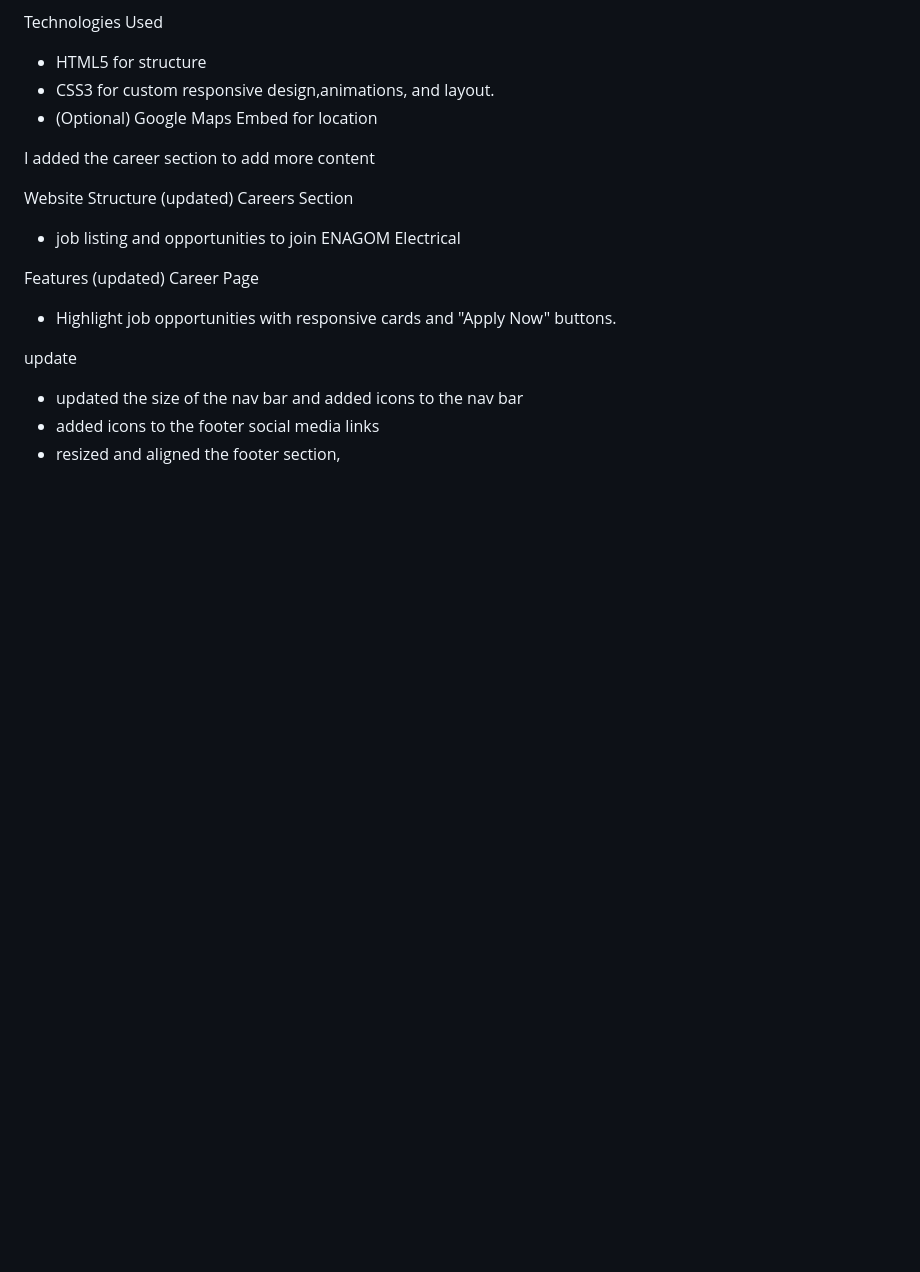
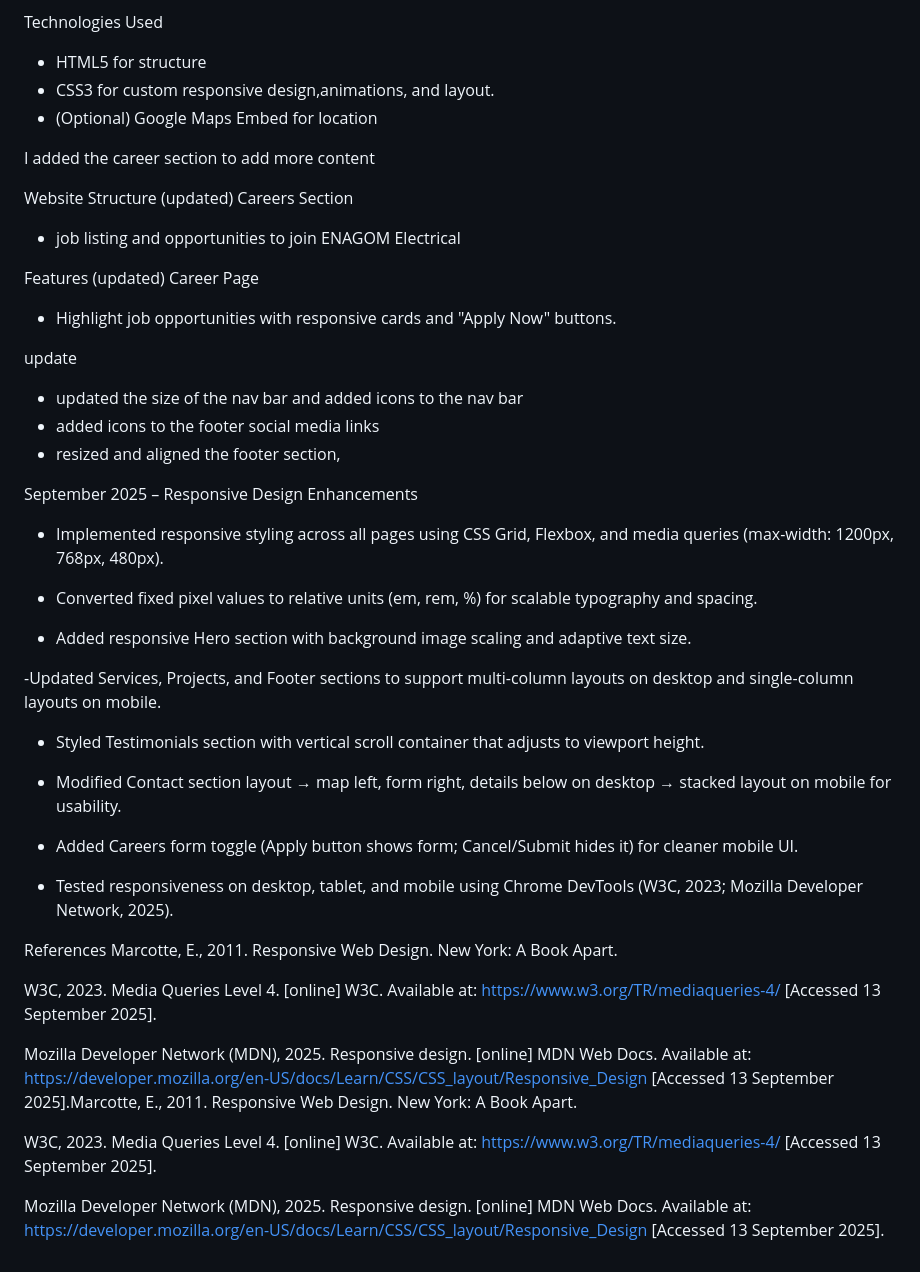
Before and after one commit to TebogoMsimanga/ENAGOM-Electrical, a Markdown page: README.md, the part around the change. Drawn GitHub-style; blank space fills up the shorter version.

Commit message:
updated change log with references

```diff
--- a/README.md
+++ b/README.md
@@ -98,3 +98,36 @@ update
 - updated the size of the nav bar and added icons to the nav bar
 - added icons to the footer social media links
 - resized and aligned the footer section,
+
+ September 2025 – Responsive Design Enhancements
+
+- Implemented responsive styling across all pages using CSS Grid, Flexbox, and media queries (max-width: 1200px, 768px, 480px).
+
+- Converted fixed pixel values to relative units (em, rem, %) for scalable typography and spacing.
+
+- Added responsive Hero section with background image scaling and adaptive text size.
+
+-Updated Services, Projects, and Footer sections to support multi-column layouts on desktop and single-column layouts on mobile.
+
+- Styled Testimonials section with vertical scroll container that adjusts to viewport height.
+
+- Modified Contact section layout → map left, form right, details below on desktop → stacked layout on mobile for usability.
+
+- Added Careers form toggle (Apply button shows form; Cancel/Submit hides it) for cleaner mobile UI.
+
+- Tested responsiveness on desktop, tablet, and mobile using Chrome DevTools (W3C, 2023; Mozilla Developer Network, 2025).
+
+References
+Marcotte, E., 2011. Responsive Web Design. New York: A Book Apart.
+
+W3C, 2023. Media Queries Level 4. [online] W3C. Available at: https://www.w3.org/TR/mediaqueries-4/
+ [Accessed 13 September 2025].
+
+Mozilla Developer Network (MDN), 2025. Responsive design. [online] MDN Web Docs. Available at: https://developer.mozilla.org/en-US/docs/Learn/CSS/CSS_layout/Responsive_Design
+ [Accessed 13 September 2025].Marcotte, E., 2011. Responsive Web Design. New York: A Book Apart.
+
+W3C, 2023. Media Queries Level 4. [online] W3C. Available at: https://www.w3.org/TR/mediaqueries-4/
+ [Accessed 13 September 2025].
+
+Mozilla Developer Network (MDN), 2025. Responsive design. [online] MDN Web Docs. Available at: https://developer.mozilla.org/en-US/docs/Learn/CSS/CSS_layout/Responsive_Design
+ [Accessed 13 September 2025].
```
